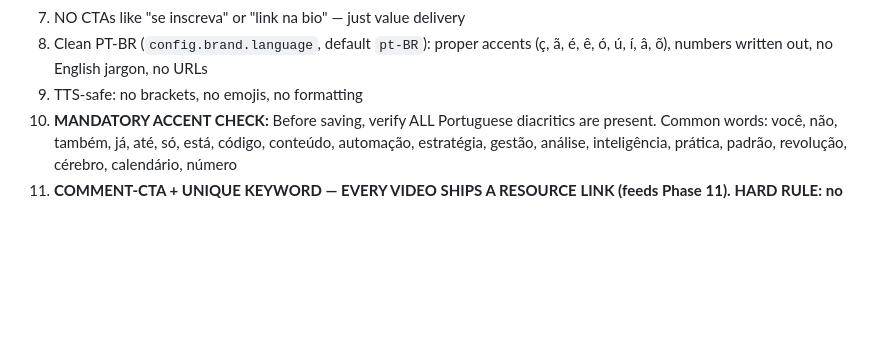
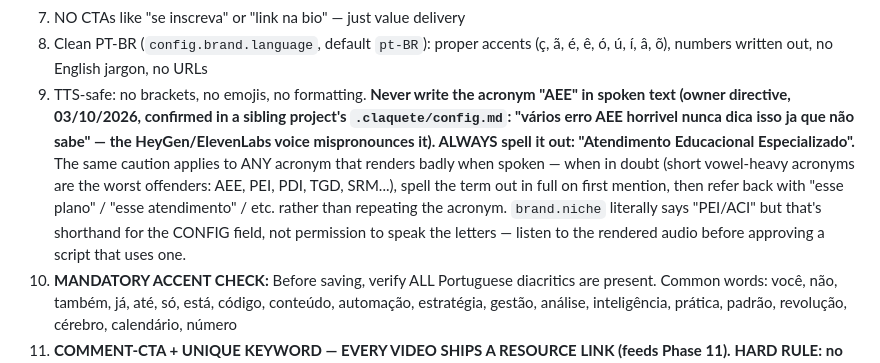
Before and after one commit to ariliosilvajunior/maestro-video-generator, a Markdown page: how-to-generate-video-scripts.md, the part around the change. Rendered like a GitHub page; blank space fills up the shorter version.

```diff
--- a/how-to-generate-video-scripts.md
+++ b/how-to-generate-video-scripts.md
@@ -28,7 +28,15 @@ default `/tmp/claude`; `<downloads>` = `paths.downloads`, default `~/Downloads`
    instead of it — both can close the script together.
 7. NO CTAs like "se inscreva" or "link na bio" — just value delivery
 8. Clean PT-BR (`config.brand.language`, default `pt-BR`): proper accents (ç, ã, é, ê, ó, ú, í, â, õ), numbers written out, no English jargon, no URLs
-9. TTS-safe: no brackets, no emojis, no formatting
+9. TTS-safe: no brackets, no emojis, no formatting. **Never write the acronym "AEE" in spoken text
+   (owner directive, 03/10/2026, confirmed in a sibling project's `.claquete/config.md`: "vários erro
+   AEE horrivel nunca dica isso ja que não sabe" — the HeyGen/ElevenLabs voice mispronounces it).
+   ALWAYS spell it out: "Atendimento Educacional Especializado".** The same caution applies to ANY
+   acronym that renders badly when spoken — when in doubt (short vowel-heavy acronyms are the worst
+   offenders: AEE, PEI, PDI, TGD, SRM...), spell the term out in full on first mention, then refer
+   back with "esse plano" / "esse atendimento" / etc. rather than repeating the acronym. `brand.niche`
+   literally says "PEI/ACI" but that's shorthand for the CONFIG field, not permission to speak the
+   letters — listen to the rendered audio before approving a script that uses one.
 10. **MANDATORY ACCENT CHECK:** Before saving, verify ALL Portuguese diacritics are present. Common words: você, não, também, já, até, só, está, código, conteúdo, automação, estratégia, gestão, análise, inteligência, prática, padrão, revolução, cérebro, calendário, número
 11. **COMMENT-CTA + UNIQUE KEYWORD — EVERY VIDEO SHIPS A RESOURCE LINK (feeds Phase 11).**
     **HARD RULE: no video from this repo may lack a resource link.** `resource_cta.enabled` is effectively ALWAYS `true`, whether or not the ManyChat automation is on (`config.manychat.enabled`). Phase 11 runs at the END OF CREATION **before the video is even enqueued for posting**: with ManyChat on it arms the dedicated automation (`status=live`); with ManyChat off it stamps `status=manual` and you DM the link by hand — either way the keyword + link go in the caption. A video that can't produce a fitting resource HOLDS THE BUILD.
```
Also changed, not shown: NOTAS_DONO.md (+11 -0 lines), 1 other file.
